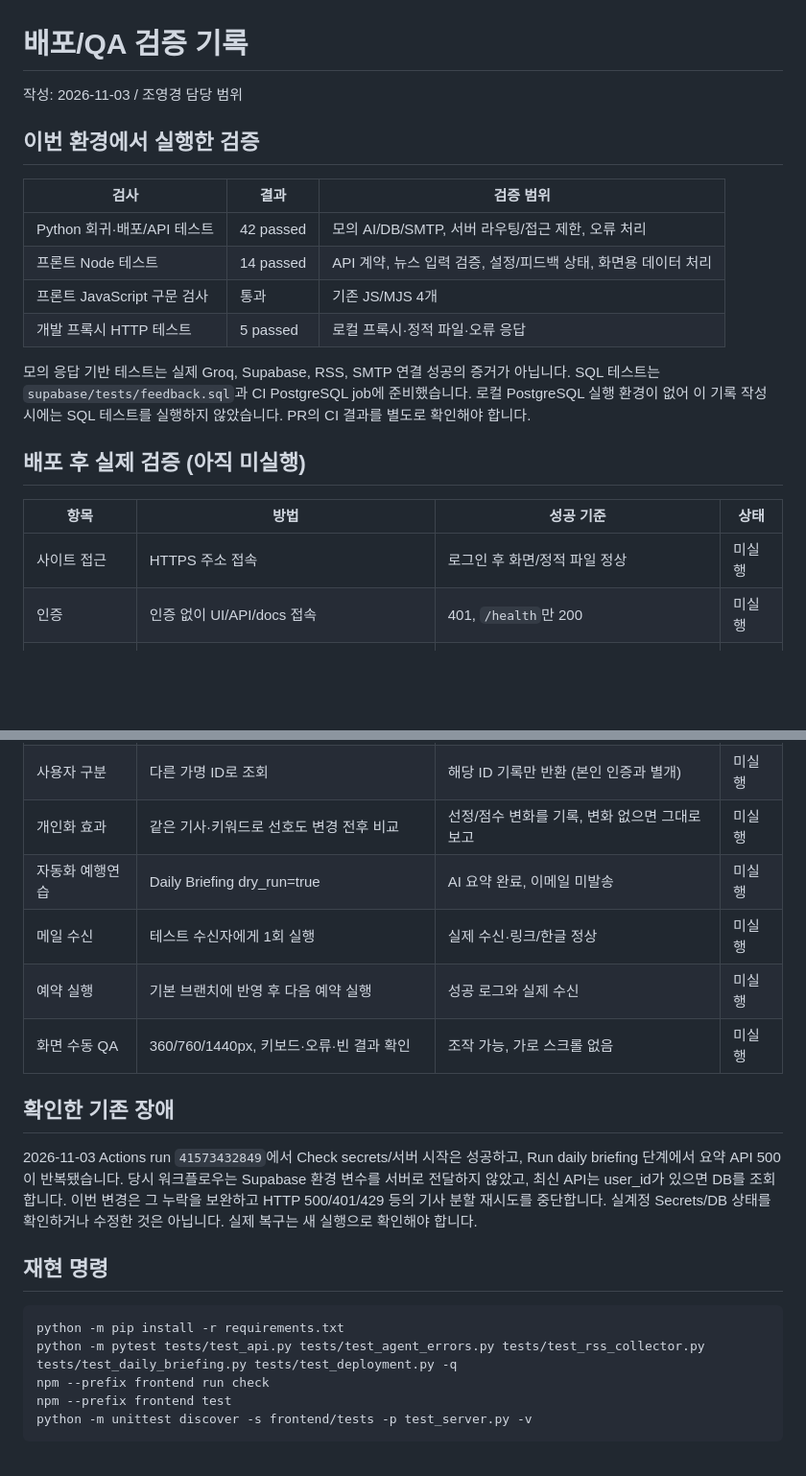
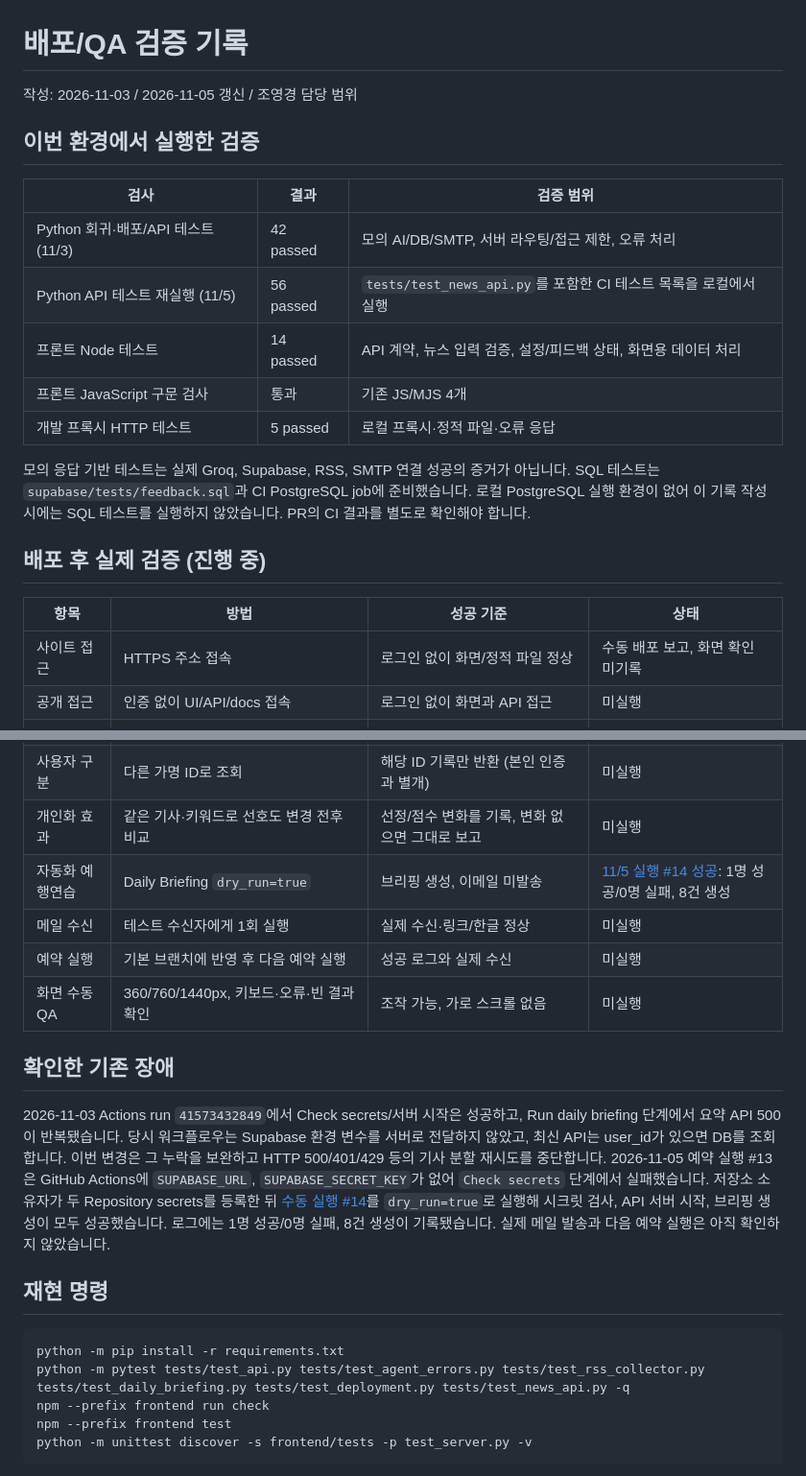
Before and after one commit to lisap127-oss/M3-1_FinalProject, a Markdown page: docs/QA.md, 2 parts joined by grey strips. Shown at 96% size. Drawn GitHub-style; blank space fills up the shorter version.

Commit message:
docs: record deployment QA and daily briefing dry run

````diff
--- a/docs/QA.md
+++ b/docs/QA.md
@@ -1,12 +1,13 @@
 # 배포/QA 검증 기록
 
-작성: 2026-11-03 / 조영경 담당 범위
+작성: 2026-11-03 / 2026-11-05 갱신 / 조영경 담당 범위
 
 ## 이번 환경에서 실행한 검증
 
 | 검사 | 결과 | 검증 범위 |
 |---|---|---|
-| Python 회귀·배포/API 테스트 | 42 passed | 모의 AI/DB/SMTP, 서버 라우팅/접근 제한, 오류 처리 |
+| Python 회귀·배포/API 테스트 (11/3) | 42 passed | 모의 AI/DB/SMTP, 서버 라우팅/접근 제한, 오류 처리 |
+| Python API 테스트 재실행 (11/5) | 56 passed | `tests/test_news_api.py`를 포함한 CI 테스트 목록을 로컬에서 실행 |
 | 프론트 Node 테스트 | 14 passed | API 계약, 뉴스 입력 검증, 설정/피드백 상태, 화면용 데이터 처리 |
 | 프론트 JavaScript 구문 검사 | 통과 | 기존 JS/MJS 4개 |
 | 개발 프록시 HTTP 테스트 | 5 passed | 로컬 프록시·정적 파일·오류 응답 |
@@ -16,12 +17,12 @@ SQL 테스트는 `supabase/tests/feedback.sql`과 CI PostgreSQL job에 준비했
 로컬 PostgreSQL 실행 환경이 없어 이 기록 작성 시에는 SQL 테스트를 실행하지 않았습니다.
 PR의 CI 결과를 별도로 확인해야 합니다.
 
-## 배포 후 실제 검증 (아직 미실행)
+## 배포 후 실제 검증 (진행 중)
 
 | 항목 | 방법 | 성공 기준 | 상태 |
 |---|---|---|---|
-| 사이트 접근 | HTTPS 주소 접속 | 로그인 후 화면/정적 파일 정상 | 미실행 |
-| 인증 | 인증 없이 UI/API/docs 접속 | 401, `/health`만 200 | 미실행 |
+| 사이트 접근 | HTTPS 주소 접속 | 로그인 없이 화면/정적 파일 정상 | 수동 배포 보고, 화면 확인 미기록 |
+| 공개 접근 | 인증 없이 UI/API/docs 접속 | 로그인 없이 화면과 API 접근 | 미실행 |
 | DB 조회 | `/ready` 요청 | 200, DB reachable | 미실행 |
 | 실제 요약 | RSS 입력 파일+테스트 사용자 ID로 브리핑 생성 | 출처 링크·기사 요약 출력 | 미실행 |
 | DB 피드백 | 새 기사 좋아요/관심없음 | 점수 ±1, 이력 1건 | 미실행 |
@@ -29,7 +30,7 @@ PR의 CI 결과를 별도로 확인해야 합니다.
 | 영구 저장 | 서버 재시작 후 `/api/memory/{user_id}` | 선호도·이력 유지 | 미실행 |
 | 사용자 구분 | 다른 가명 ID로 조회 | 해당 ID 기록만 반환 (본인 인증과 별개) | 미실행 |
 | 개인화 효과 | 같은 기사·키워드로 선호도 변경 전후 비교 | 선정/점수 변화를 기록, 변화 없으면 그대로 보고 | 미실행 |
-| 자동화 예행연습 | Daily Briefing dry_run=true | AI 요약 완료, 이메일 미발송 | 미실행 |
+| 자동화 예행연습 | Daily Briefing `dry_run=true` | 브리핑 생성, 이메일 미발송 | [11/5 실행 #14 성공](https://github.com/lisap127-oss/M3-1_FinalProject/actions/runs/42038170217): 1명 성공/0명 실패, 8건 생성 |
 | 메일 수신 | 테스트 수신자에게 1회 실행 | 실제 수신·링크/한글 정상 | 미실행 |
 | 예약 실행 | 기본 브랜치에 반영 후 다음 예약 실행 | 성공 로그와 실제 수신 | 미실행 |
 | 화면 수동 QA | 360/760/1440px, 키보드·오류·빈 결과 확인 | 조작 가능, 가로 스크롤 없음 | 미실행 |
@@ -40,13 +41,17 @@ PR의 CI 결과를 별도로 확인해야 합니다.
 Run daily briefing 단계에서 요약 API 500이 반복됐습니다. 당시 워크플로우는
 Supabase 환경 변수를 서버로 전달하지 않았고, 최신 API는 user_id가 있으면 DB를 조회합니다.
 이번 변경은 그 누락을 보완하고 HTTP 500/401/429 등의 기사 분할 재시도를 중단합니다.
-실계정 Secrets/DB 상태를 확인하거나 수정한 것은 아닙니다. 실제 복구는 새 실행으로 확인해야 합니다.
+2026-11-05 예약 실행 #13은 GitHub Actions에 `SUPABASE_URL`, `SUPABASE_SECRET_KEY`가 없어
+`Check secrets` 단계에서 실패했습니다. 저장소 소유자가 두 Repository secrets를 등록한 뒤
+[수동 실행 #14](https://github.com/lisap127-oss/M3-1_FinalProject/actions/runs/42038170217)를
+`dry_run=true`로 실행해 시크릿 검사, API 서버 시작, 브리핑 생성이 모두 성공했습니다.
+로그에는 1명 성공/0명 실패, 8건 생성이 기록됐습니다. 실제 메일 발송과 다음 예약 실행은 아직 확인하지 않았습니다.
 
 ## 재현 명령
 
 ```bash
 python -m pip install -r requirements.txt
-python -m pytest tests/test_api.py tests/test_agent_errors.py tests/test_rss_collector.py tests/test_daily_briefing.py tests/test_deployment.py -q
+python -m pytest tests/test_api.py tests/test_agent_errors.py tests/test_rss_collector.py tests/test_daily_briefing.py tests/test_deployment.py tests/test_news_api.py -q
 npm --prefix frontend run check
 npm --prefix frontend test
 python -m unittest discover -s frontend/tests -p test_server.py -v
````
